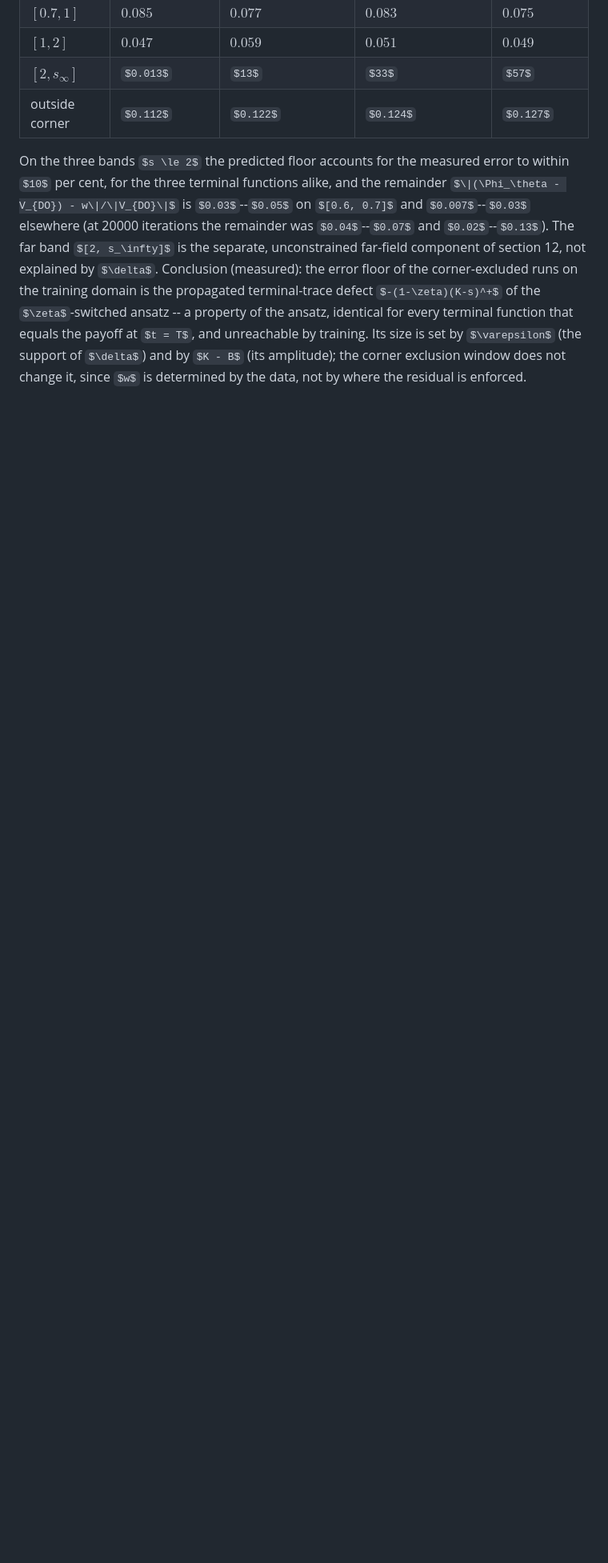
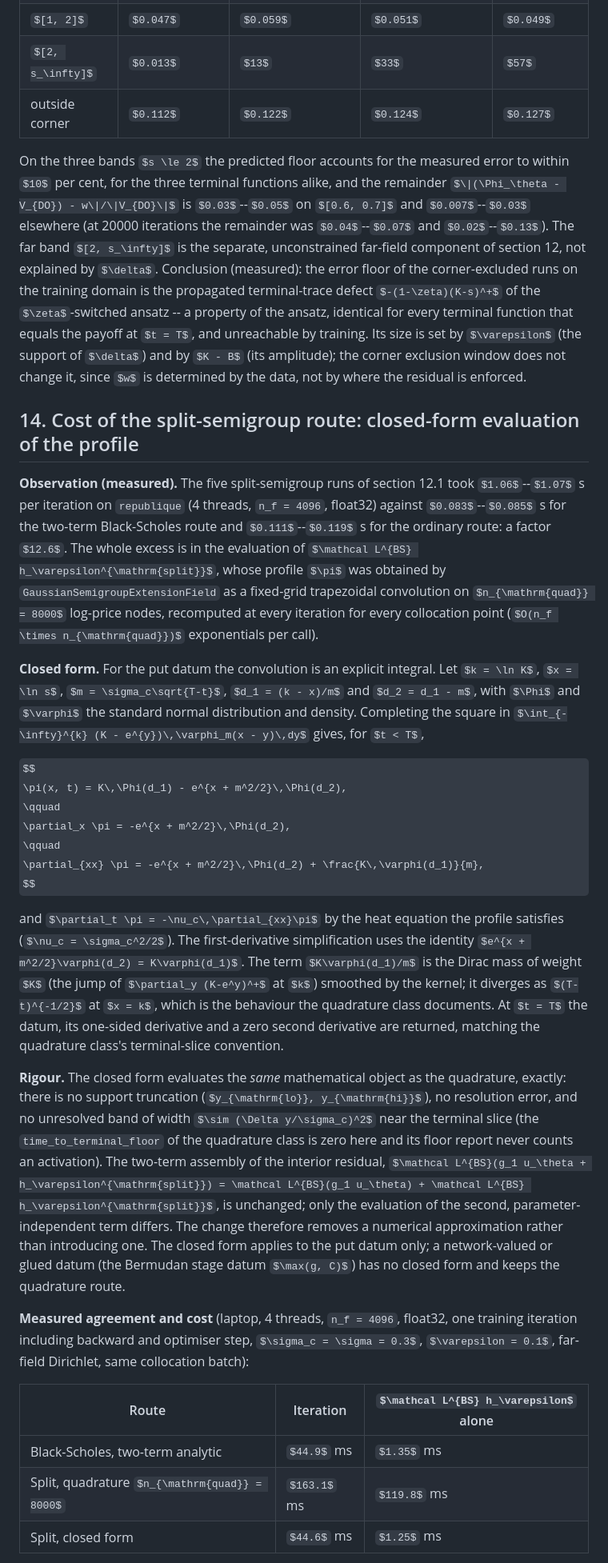
Before and after one commit to ReHoss/constrained_learning_option_pricing, a Markdown page: documents/methodology/barrier_option.md, the part around one of its changes. Shown at 80% size. Rendered like a GitHub page; some formulas as TeX source; blank space fills up the shorter version.

Commit message:
docs(barrier): section 14, closed-form evaluation of the split-semigroup profile
Formula, rigour statement (same object, one approximation removed, none
added), measured per-iteration cost of the three routes and agreement of
the two split routes; math-to-code row for the profile.

Co-Authored-By: Claude Opus 5 <noreply@anthropic.com>

```diff
--- a/documents/methodology/barrier_option.md
+++ b/documents/methodology/barrier_option.md
@@ -579,3 +580,56 @@ $\zeta$-switched ansatz -- a property of the ansatz, identical for every termina
 that equals the payoff at $t = T$, and unreachable by training. Its size is set by $\varepsilon$
 (the support of $\delta$) and by $K - B$ (its amplitude); the corner exclusion window does not
 change it, since $w$ is determined by the data, not by where the residual is enforced.
+
+## 14. Cost of the split-semigroup route: closed-form evaluation of the profile
+
+**Observation (measured).** The five split-semigroup runs of section 12.1 took $1.06$--$1.07$ s
+per iteration on `republique` (4 threads, `n_f = 4096`, float32) against $0.083$--$0.085$ s for the
+two-term Black-Scholes route and $0.111$--$0.119$ s for the ordinary route: a factor $12.6$. The
+whole excess is in the evaluation of $\mathcal L^{BS} h_\varepsilon^{\mathrm{split}}$, whose
+profile $\pi$ was obtained by `GaussianSemigroupExtensionField` as a fixed-grid trapezoidal
+convolution on $n_{\mathrm{quad}} = 8000$ log-price nodes, recomputed at every iteration for every
+collocation point ($O(n_f \times n_{\mathrm{quad}})$ exponentials per call).
+
+**Closed form.** For the put datum the convolution is an explicit integral. Let $k = \ln K$,
+$x = \ln s$, $m = \sigma_c\sqrt{T-t}$, $d_1 = (k - x)/m$ and $d_2 = d_1 - m$, with $\Phi$ and
+$\varphi$ the standard normal distribution and density. Completing the square in
+$\int_{-\infty}^{k} (K - e^{y})\,\varphi_m(x - y)\,dy$ gives, for $t < T$,
+
+$$
+\pi(x, t) = K\,\Phi(d_1) - e^{x + m^2/2}\,\Phi(d_2),
+\qquad
+\partial_x \pi = -e^{x + m^2/2}\,\Phi(d_2),
+\qquad
+\partial_{xx} \pi = -e^{x + m^2/2}\,\Phi(d_2) + \frac{K\,\varphi(d_1)}{m},
+$$
+
+and $\partial_t \pi = -\nu_c\,\partial_{xx}\pi$ by the heat equation the profile satisfies
+($\nu_c = \sigma_c^2/2$). The first-derivative simplification uses the identity
+$e^{x + m^2/2}\varphi(d_2) = K\varphi(d_1)$. The term $K\varphi(d_1)/m$ is the Dirac mass of weight
+$K$ (the jump of $\partial_y (K-e^y)^+$ at $k$) smoothed by the kernel; it diverges as
+$(T-t)^{-1/2}$ at $x = k$, which is the behaviour the quadrature class documents. At $t = T$ the
+datum, its one-sided derivative and a zero second derivative are returned, matching the
+quadrature class's terminal-slice convention.
+
+**Rigour.** The closed form evaluates the *same* mathematical object as the quadrature, exactly:
+there is no support truncation ($y_{\mathrm{lo}}, y_{\mathrm{hi}}$), no resolution error, and no
+unresolved band of width $\sim (\Delta y/\sigma_c)^2$ near the terminal slice (the
+`time_to_terminal_floor` of the quadrature class is zero here and its floor report never counts
+an activation). The two-term assembly of the interior residual,
+$\mathcal L^{BS}(g_1 u_\theta + h_\varepsilon^{\mathrm{split}}) = \mathcal L^{BS}(g_1 u_\theta) + \mathcal L^{BS} h_\varepsilon^{\mathrm{split}}$,
+is unchanged; only the evaluation of the second, parameter-independent term differs. The
+change therefore removes a numerical approximation rather than introducing one. The closed
+form applies to the put datum only; a network-valued or glued datum (the Bermudan stage datum
+$\max(g, C)$) has no closed form and keeps the quadrature route.
+
+**Measured agreement and cost** (laptop, 4 threads, `n_f = 4096`, float32, one training
+iteration including backward and optimiser step, $\sigma_c = \sigma = 0.3$, $\varepsilon = 0.1$,
+far-field Dirichlet, same collocation batch):
+
+| Route | Iteration | $\mathcal L^{BS} h_\varepsilon$ alone |
+|---|---|---|
+| Black-Scholes, two-term analytic | $44.9$ ms | $1.35$ ms |
+| Split, quadrature $n_{\mathrm{quad}} = 8000$ | $163.1$ ms | $119.8$ ms |
+| Split, closed form | $44.6$ ms | $1.25$ ms |
+
```
Also changed, not shown: other parts of documents/methodology/barrier_option.md (+19 -0 lines).
